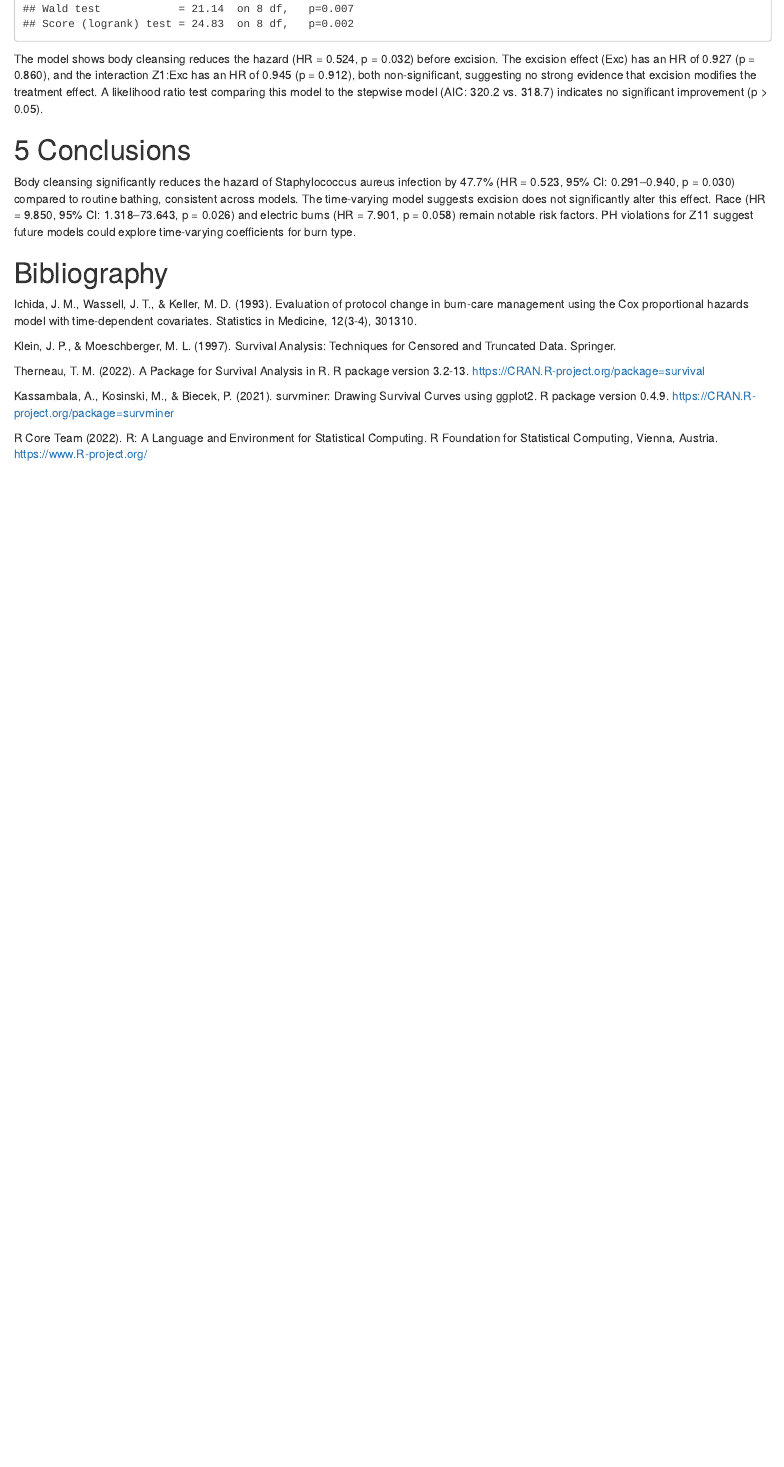
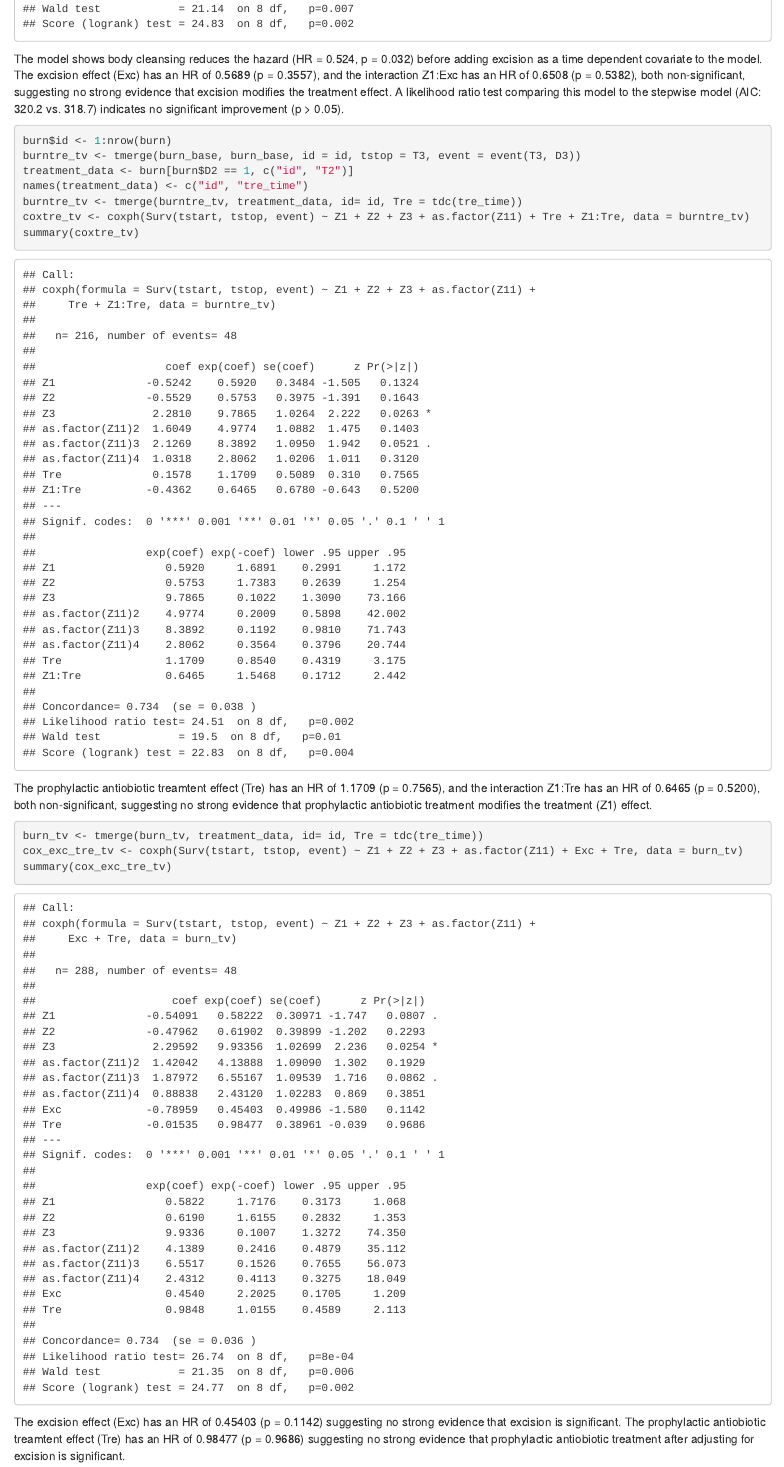
Before and after one commit to MatthewAydin/175-Final-Project, an R Markdown document (175 Final Revised.Rmd): the page in a window 1100 px wide, from 9590 px down. Rendered offline with R 4.5, knitr and Pandoc, with nearby package versions.

Commit message:
Update 175 Final Revised.Rmd
Did the time-varying model for Antibiotic Treatment and for both Excision and Antibiotic Treatment in the same model. Added source I used to learn about functions used.

````diff
--- a/175 Final Revised.Rmd
+++ b/175 Final Revised.Rmd
@@ -141,11 +141,30 @@ cox_tv <- coxph(Surv(tstart, tstop, event) ~ Z1 + Z2 + Z3 + as.factor(Z11) + Exc
 summary(cox_tv)
 ```
 
-The model shows body cleansing reduces the hazard (HR = 0.524, p = 0.032) before excision. The excision effect (Exc) has an HR of 0.927 (p = 0.860), and the interaction Z1:Exc has an HR of 0.945 (p = 0.912), both non-significant, suggesting no strong evidence that excision modifies the treatment effect. A likelihood ratio test comparing this model to the stepwise model (AIC: 320.2 vs. 318.7) indicates no significant improvement (p > 0.05).
+The model shows body cleansing reduces the hazard (HR = 0.524, p = 0.032) before adding excision as a time dependent covariate to the model. The excision effect (Exc) has an HR of 0.5689 (p = 0.3557), and the interaction Z1:Exc has an HR of 0.6508 (p = 0.5382), both non-significant, suggesting no strong evidence that excision modifies the treatment effect. A likelihood ratio test comparing this model to the stepwise model (AIC: 320.2 vs. 318.7) indicates no significant improvement (p > 0.05).
+
+```{r}
+burn$id <- 1:nrow(burn)
+burntre_tv <- tmerge(burn_base, burn_base, id = id, tstop = T3, event = event(T3, D3))
+treatment_data <- burn[burn$D2 == 1, c("id", "T2")]
+names(treatment_data) <- c("id", "tre_time")
+burntre_tv <- tmerge(burntre_tv, treatment_data, id= id, Tre = tdc(tre_time))
+coxtre_tv <- coxph(Surv(tstart, tstop, event) ~ Z1 + Z2 + Z3 + as.factor(Z11) + Tre + Z1:Tre, data = burntre_tv)
+summary(coxtre_tv)
+```
+The prophylactic antiobiotic treamtent effect (Tre) has an HR of 1.1709 (p = 0.7565), and the interaction Z1:Tre has an HR of 0.6465 (p = 0.5200), both non-significant, suggesting no strong evidence that prophylactic antiobiotic treatment modifies the treatment (Z1) effect.
+
+```{r}
+burn_tv <- tmerge(burn_tv, treatment_data, id= id, Tre = tdc(tre_time))
+cox_exc_tre_tv <- coxph(Surv(tstart, tstop, event) ~ Z1 + Z2 + Z3 + as.factor(Z11) + Exc + Tre, data = burn_tv)
+summary(cox_exc_tre_tv)
+```
+The excision effect (Exc) has an HR of 0.45403 (p = 0.1142) suggesting no strong evidence that excision is significant. The prophylactic antiobiotic treamtent effect (Tre) has an HR of 0.98477 (p = 0.9686) suggesting no strong evidence that prophylactic antiobiotic treatment after adjusting for excision is significant.
+
 
 # 5 Conclusions
 
-Body cleansing significantly reduces the hazard of Staphylococcus aureus infection by 47.7% (HR = 0.523, 95% CI: 0.291–0.940, p = 0.030) compared to routine bathing, consistent across models. The time-varying model suggests excision does not significantly alter this effect. Race (HR = 9.850, 95% CI: 1.318–73.643, p = 0.026) and electric burns (HR = 7.901, p = 0.058) remain notable risk factors. PH violations for Z11 suggest future models could explore time-varying coefficients for burn type.
+Body cleansing significantly reduces the hazard of Staphylococcus aureus infection by 47.7% (HR = 0.523, 95% CI: 0.291–0.940, p = 0.030) compared to routine bathing, consistent across models. The time-varying models suggest that excision and prophylactic antibiotic treatment do not significantly alter this effect. Race (HR = 9.850, 95% CI: 1.318–73.643, p = 0.026) and electric burns (HR = 7.901, p = 0.058) remain notable risk factors. PH violations for Z11 suggest future models could explore time-varying coefficients for burn type.
 
 # Bibliography
 
````
Also changed, not shown: 175 Final Revised.Rmd (2 more changed lines).
